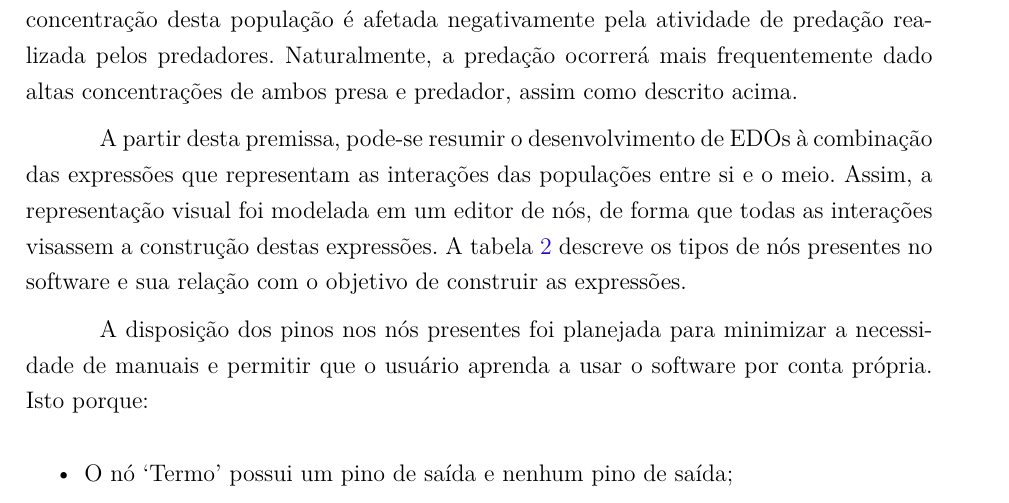
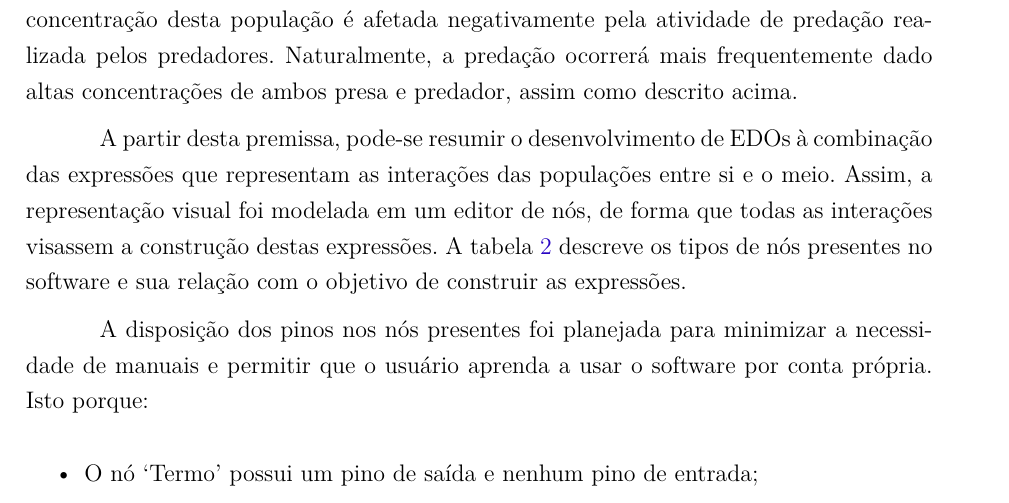
Before and after one commit to Syndelis/dissertacao-mestrado, a LaTeX thesis (ufsj-abntex2.tex): part of page 29 of 53, cut so that both start at the same text. Compiled offline with pdfLaTeX.

Commit message:
troquei a palavra saída por entrada na explicação sobre o nó Termo no primeiro item da primeira lista da Seção 4.1

```diff
--- a/ufsj-abntex2.tex
+++ b/ufsj-abntex2.tex
@@ -764,7 +764,7 @@ A partir desta premissa, pode-se resumir o desenvolvimento de EDOs à combinaç
 A disposição dos pinos nos nós presentes foi planejada para minimizar a necessidade de manuais e permitir que o usuário aprenda a usar o software por conta própria. Isto porque:
 
 \begin{itemize}
-    \item O nó `Termo' possui um pino de saída e nenhum pino de saída;
+    \item O nó `Termo' possui um pino de saída e nenhum pino de entrada;
     \item O nó `Expressão' possui $N$ pinos de entrada e 1 pino de saída;
     \item O nó `Equação' possui 1 pino de entrada e nenhum pino de saída.
 \end{itemize}
```
